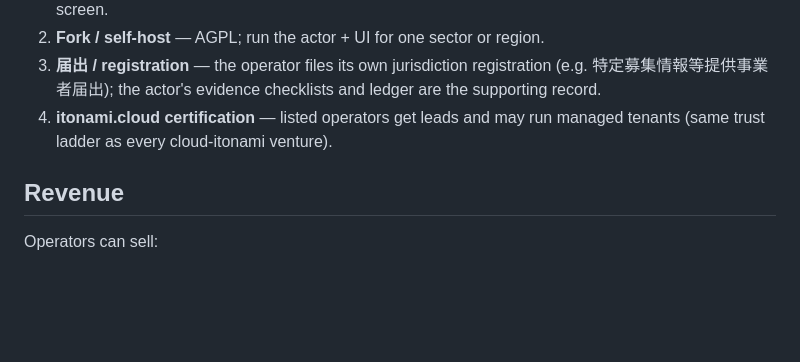
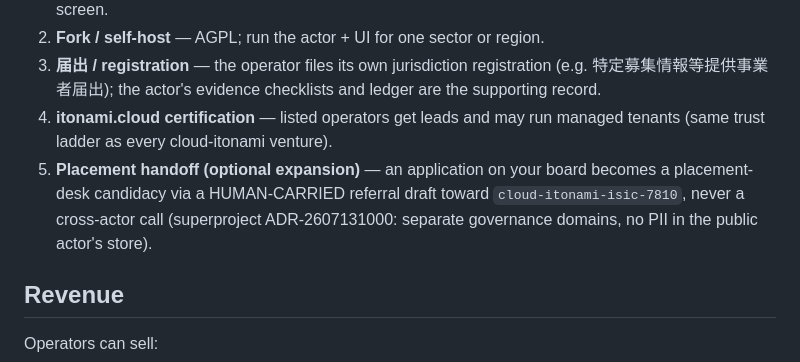
Before and after one commit to cloud-itonami/cloud-itonami-isic-6399, a Markdown page: docs/business-model.md, the part around the change. GitHub-like rendering; blank space fills up the shorter version.

Commit message:
docs(business): funnel step 5 — placement handoff per ADR-2607131000 (human-carried referral)
Co-Authored-By: Claude Opus 4.8 (1M context)
Co-Authored-By: Claude Fable 5 <noreply@anthropic.com>

```diff
--- a/docs/business-model.md
+++ b/docs/business-model.md
@@ -59,6 +59,11 @@ both closed job-board SaaS and click-optimized aggregators.
    checklists and ledger are the supporting record.
 4. **itonami.cloud certification** — listed operators get leads and may run
    managed tenants (same trust ladder as every cloud-itonami venture).
+5. **Placement handoff (optional expansion)** — an application on your
+   board becomes a placement-desk candidacy via a HUMAN-CARRIED
+   referral draft toward `cloud-itonami-isic-7810`, never a
+   cross-actor call (superproject ADR-2607131000: separate governance
+   domains, no PII in the public actor's store).
 
 ## Revenue
 
```
